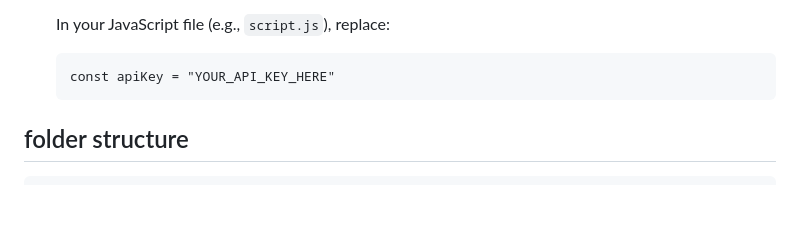
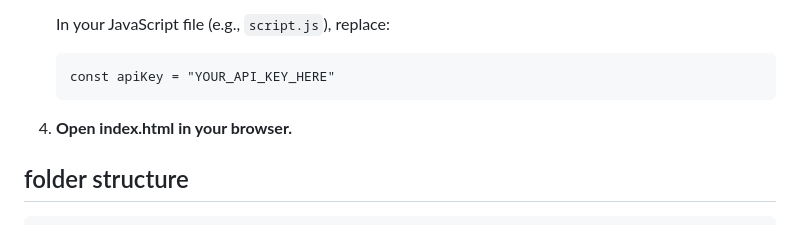
Before and after one commit to Varsha-Boddapati-24/weather-forecast-dashboard, a Markdown page: README.md, the part around the change. GitHub-like rendering; blank space fills up the shorter version.

```diff
--- a/README.md
+++ b/README.md
@@ -42,6 +42,8 @@ A responsive weather forecast web application that displays real-time weather co
        In your JavaScript file (e.g., `script.js`), replace:
 
         const apiKey = "YOUR_API_KEY_HERE"
+
+  4. **Open index.html in your browser.**
 
 ## folder structure
 
```
